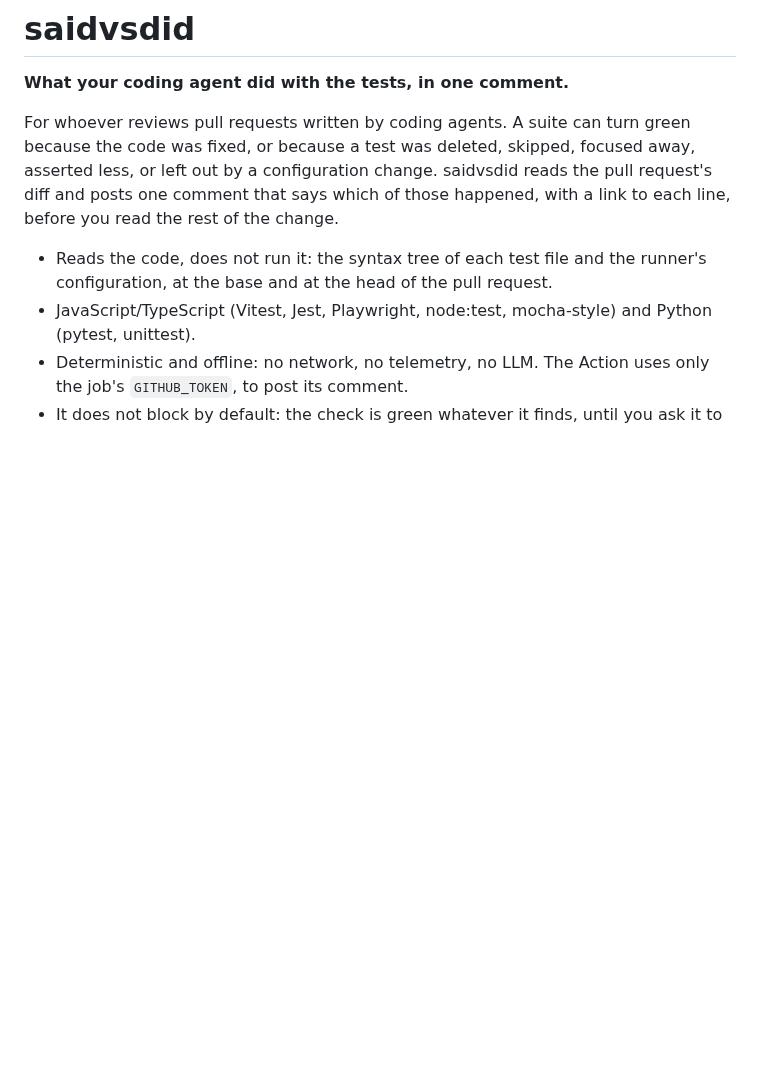
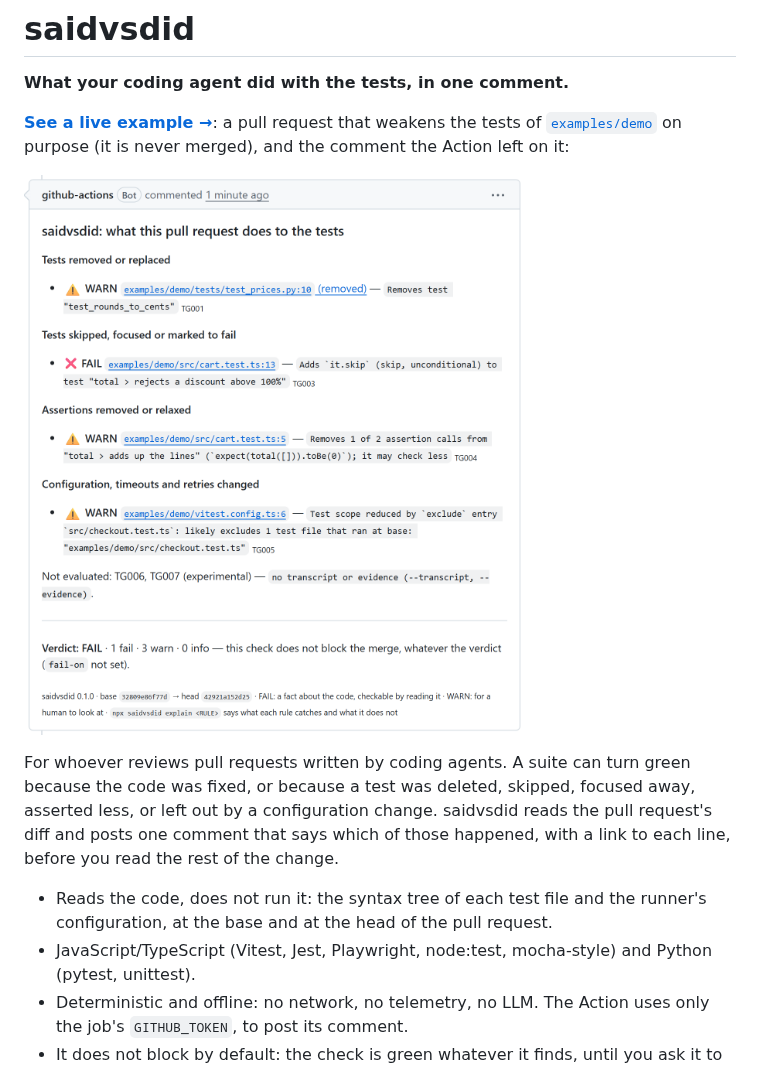
Before and after one commit to JorgeAV99/saidvsdid, a Markdown page: README.md, the part around the change. Drawn GitHub-style; pictures changed too: docs/img/comment.png (added); blank space fills up the shorter version.

```diff
--- a/README.md
+++ b/README.md
@@ -1,6 +1,11 @@
 # saidvsdid
 
 **What your coding agent did with the tests, in one comment.**
+
+**[See a live example →](https://github.com/JorgeAV99/saidvsdid/pull/5)**: a pull request that weakens the tests of
+[`examples/demo`](examples/demo/) on purpose (it is never merged), and the comment the Action left on it:
+
+[![The comment saidvsdid's Action left on the example pull request](docs/img/comment.png)](https://github.com/JorgeAV99/saidvsdid/pull/5)
 
 For whoever reviews pull requests written by coding agents. A suite can turn
 green because the code was fixed, or because a test was deleted, skipped,
```
Also changed, not shown: examples/demo/README.md (+3 -2 lines), 1 other file.
